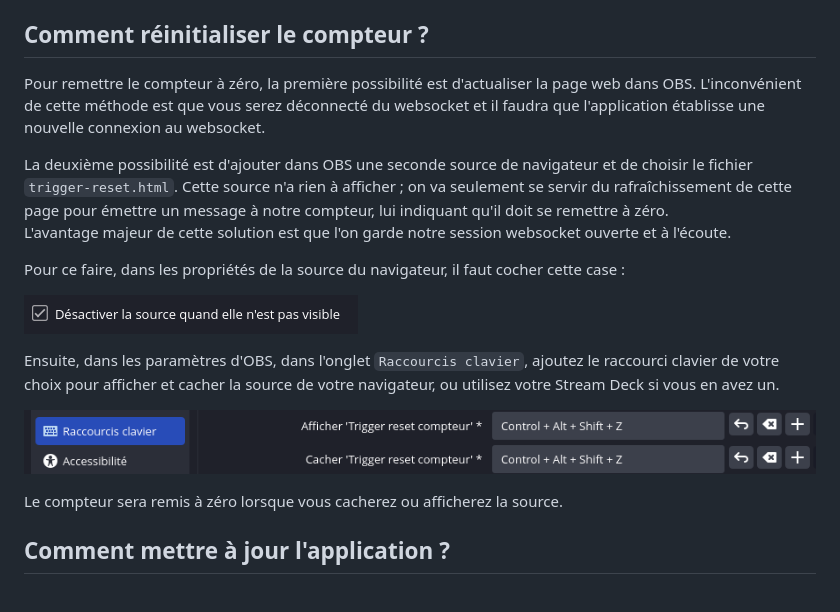
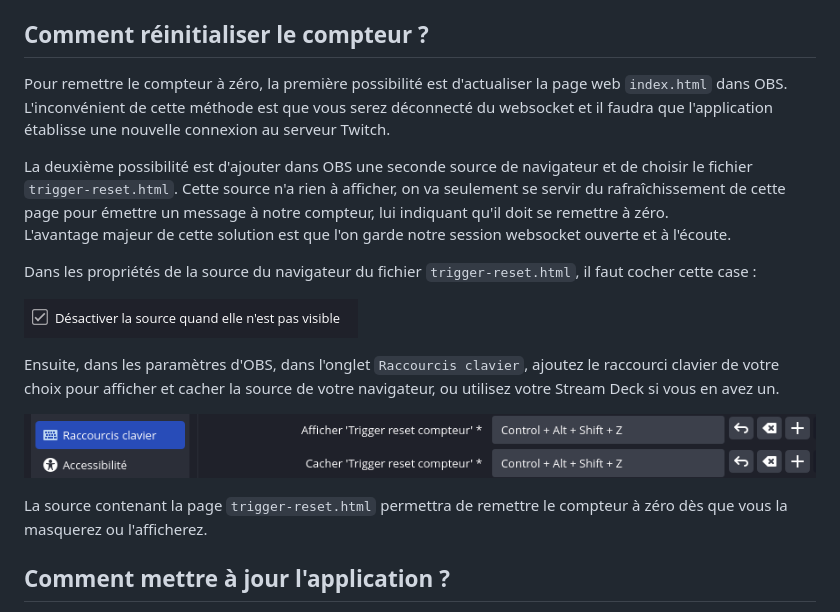
Before and after one commit to Nyrrell/twitch-eventsub-reward, a Markdown page: README.md, the part around the change. Rendered like a GitHub page.

Commit message:
Mise à jour doc, reset du compteur

```diff
--- a/README.md
+++ b/README.md
@@ -116,16 +116,16 @@ Pour obtenir plus d'informations sur la raison de cet échec, dans le fichier `c
 
 ## Comment réinitialiser le compteur ?
 
-Pour remettre le compteur à zéro, la première possibilité est d'actualiser la page web dans OBS. L'inconvénient de cette
+Pour remettre le compteur à zéro, la première possibilité est d'actualiser la page web `index.html` dans OBS. L'inconvénient de cette
 méthode est que vous serez déconnecté du websocket et il faudra que l'application établisse une nouvelle connexion au
-websocket.
+serveur Twitch.
 
 La deuxième possibilité est d'ajouter dans OBS une seconde source de navigateur et de choisir le
-fichier `trigger-reset.html`. Cette source n'a rien à afficher ; on va seulement se servir du rafraîchissement de cette
+fichier `trigger-reset.html`. Cette source n'a rien à afficher, on va seulement se servir du rafraîchissement de cette
 page pour émettre un message à notre compteur, lui indiquant qu'il doit se remettre à zéro.
 L'avantage majeur de cette solution est que l'on garde notre session websocket ouverte et à l'écoute.
 
-Pour ce faire, dans les propriétés de la source du navigateur, il faut cocher cette case :
+Dans les propriétés de la source du navigateur du fichier `trigger-reset.html`, il faut cocher cette case :
 
 ![obs-desac-source](media/obs/desac-source.png)
 
@@ -134,7 +134,7 @@ afficher et cacher la source de votre navigateur, ou utilisez votre Stream Deck
 
 ![obs-shortcut-source](media/obs/shortcut-source.png)
 
-Le compteur sera remis à zéro lorsque vous cacherez ou afficherez la source.
+La source contenant la page `trigger-reset.html` permettra de remettre le compteur à zéro dès que vous la masquerez ou l'afficherez.
 
 ## Comment mettre à jour l'application ?
 
```
